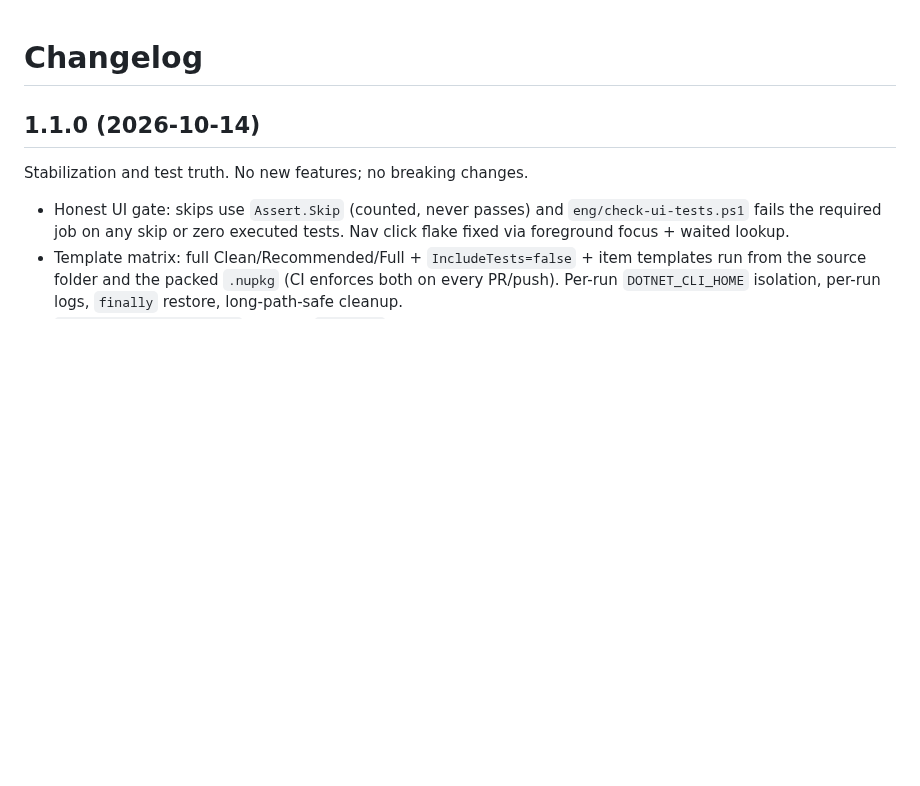
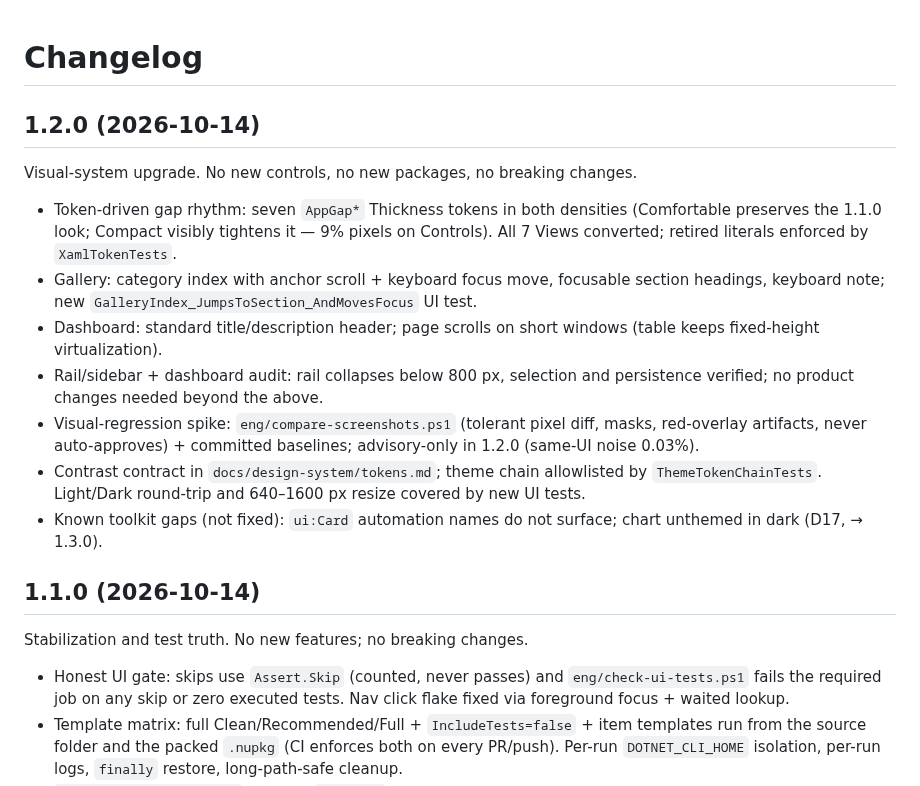
Before and after one commit to Fettah010/wpf-11-app-template, a Markdown page: CHANGELOG.md, the part around the change. Drawn GitHub-style; blank space fills up the shorter version.

```diff
--- a/CHANGELOG.md
+++ b/CHANGELOG.md
@@ -1,4 +1,28 @@
 # Changelog
+
+## 1.2.0 (2026-10-14)
+
+Visual-system upgrade. No new controls, no new packages, no breaking changes.
+
+- Token-driven gap rhythm: seven `AppGap*` Thickness tokens in both
+  densities (Comfortable preserves the 1.1.0 look; Compact visibly
+  tightens it — 9% pixels on Controls). All 7 Views converted; retired
+  literals enforced by `XamlTokenTests`.
+- Gallery: category index with anchor scroll + keyboard focus move,
+  focusable section headings, keyboard note; new
+  `GalleryIndex_JumpsToSection_AndMovesFocus` UI test.
+- Dashboard: standard title/description header; page scrolls on short
+  windows (table keeps fixed-height virtualization).
+- Rail/sidebar + dashboard audit: rail collapses below 800 px, selection
+  and persistence verified; no product changes needed beyond the above.
+- Visual-regression spike: `eng/compare-screenshots.ps1` (tolerant pixel
+  diff, masks, red-overlay artifacts, never auto-approves) + committed
+  baselines; advisory-only in 1.2.0 (same-UI noise 0.03%).
+- Contrast contract in `docs/design-system/tokens.md`; theme chain
+  allowlisted by `ThemeTokenChainTests`. Light/Dark round-trip and
+  640–1600 px resize covered by new UI tests.
+- Known toolkit gaps (not fixed): `ui:Card` automation names do not
+  surface; chart unthemed in dark (D17, → 1.3.0).
 
 ## 1.1.0 (2026-10-14)
 
```
Also changed, not shown: README.md (+9 -7 lines), docs/DEFERRED.md (+1 -1 lines), docs/releases/1.2.0-report.md (added, +165 -0 lines), docs/images/gallery-controls.png, docs/images/gallery-home.png, docs/images/gallery-settings-light.png (added), 1 other file.
